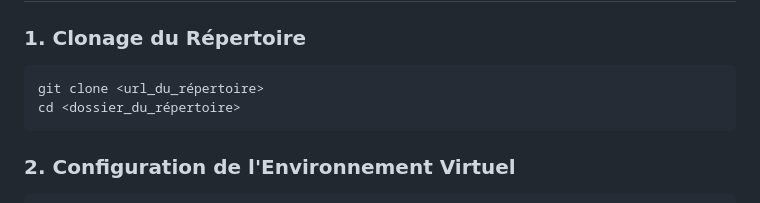
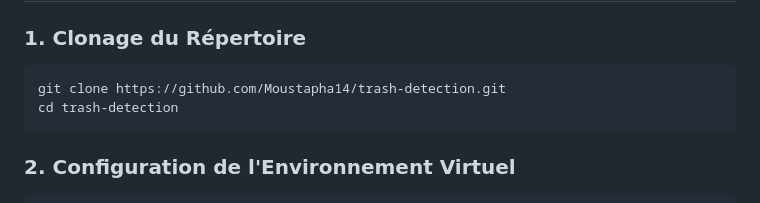
Before and after one commit to Moustapha14/trash-detection, a Markdown page: readme.md, the part around the change. Drawn GitHub-style.

````diff
--- a/readme.md
+++ b/readme.md
@@ -42,8 +42,8 @@ Le projet de **Détection Automatique des Déchets Urbains** est une solution in
 ### 1. Clonage du Répertoire
 
 ```bash
-git clone <url_du_répertoire>
-cd <dossier_du_répertoire>
+git clone https://github.com/Moustapha14/trash-detection.git
+cd trash-detection
 ```
 
 ### 2. Configuration de l'Environnement Virtuel
````
